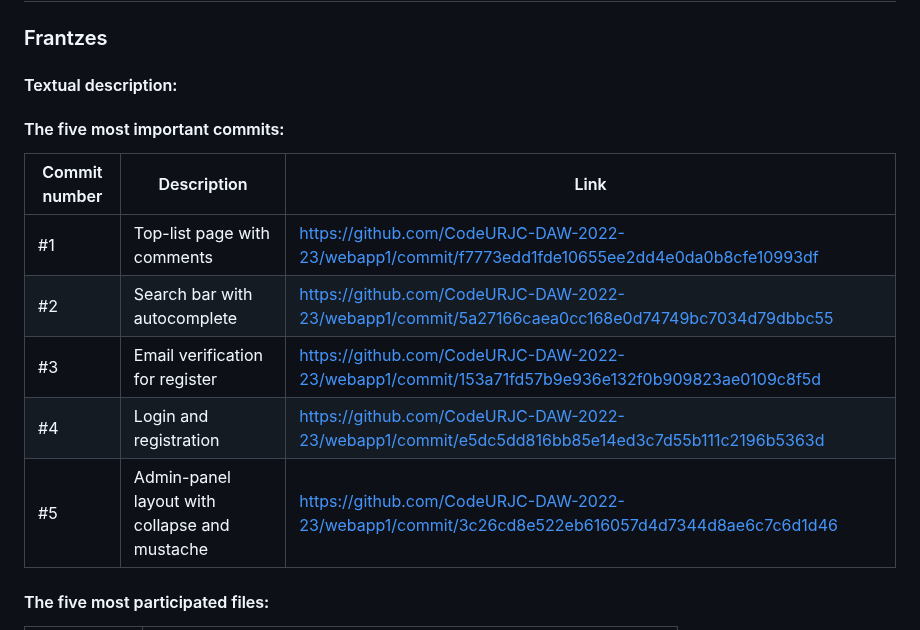
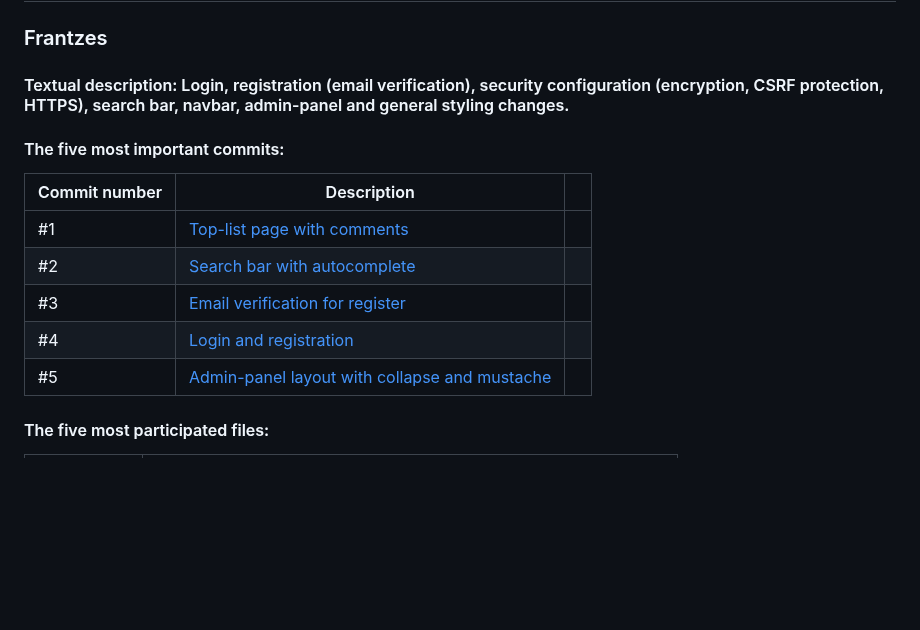
Before and after one commit to CodeURJC-DAW-2022-23/webapp1, a Markdown page: README.md, the part around one of its changes. GitHub-like rendering; blank space fills up the shorter version.

Commit message:
docs: added textual description of my participation and reformat

```diff
--- a/README.md
+++ b/README.md
@@ -136,17 +136,17 @@ Now selecting one of the user from the list we're going to be redirected to the
 
 ### Frantzes
 
-#### Textual description:
+#### Textual description: Login, registration (email verification), security configuration (encryption, CSRF protection, HTTPS), search bar, navbar, admin-panel and general styling changes.
 
 #### The five most important commits:
 
-| Commit number | Description                                   | Link                                                                                            |
-| ------------- | --------------------------------------------- | ----------------------------------------------------------------------------------------------- |
-| #1            | Top-list page with comments                   | https://github.com/CodeURJC-DAW-2022-23/webapp1/commit/f7773edd1fde10655ee2dd4e0da0b8cfe10993df |
-| #2            | Search bar with autocomplete                  | https://github.com/CodeURJC-DAW-2022-23/webapp1/commit/5a27166caea0cc168e0d74749bc7034d79dbbc55 |
-| #3            | Email verification for register               | https://github.com/CodeURJC-DAW-2022-23/webapp1/commit/153a71fd57b9e936e132f0b909823ae0109c8f5d |
-| #4            | Login and registration                        | https://github.com/CodeURJC-DAW-2022-23/webapp1/commit/e5dc5dd816bb85e14ed3c7d55b111c2196b5363d |
-| #5            | Admin-panel layout with collapse and mustache | https://github.com/CodeURJC-DAW-2022-23/webapp1/commit/3c26cd8e522eb616057d4d7344d8ae6c7c6d1d46 |
+| Commit number | Description                                                                                                                                      |     |
+| ------------- | ------------------------------------------------------------------------------------------------------------------------------------------------ | --- |
+| #1            | [Top-list page with comments](https://github.com/CodeURJC-DAW-2022-23/webapp1/commit/f7773edd1fde10655ee2dd4e0da0b8cfe10993df)                   |
+| #2            | [Search bar with autocomplete](https://github.com/CodeURJC-DAW-2022-23/webapp1/commit/5a27166caea0cc168e0d74749bc7034d79dbbc55)                  |
+| #3            | [Email verification for register](https://github.com/CodeURJC-DAW-2022-23/webapp1/commit/153a71fd57b9e936e132f0b909823ae0109c8f5d)               |
+| #4            | [Login and registration](https://github.com/CodeURJC-DAW-2022-23/webapp1/commit/e5dc5dd816bb85e14ed3c7d55b111c2196b5363d)                        |
+| #5            | [Admin-panel layout with collapse and mustache](https://github.com/CodeURJC-DAW-2022-23/webapp1/commit/3c26cd8e522eb616057d4d7344d8ae6c7c6d1d46) |
 
 #### The five most participated files:
 
```
Also changed, not shown: other parts of README.md (+7 -7 lines).
